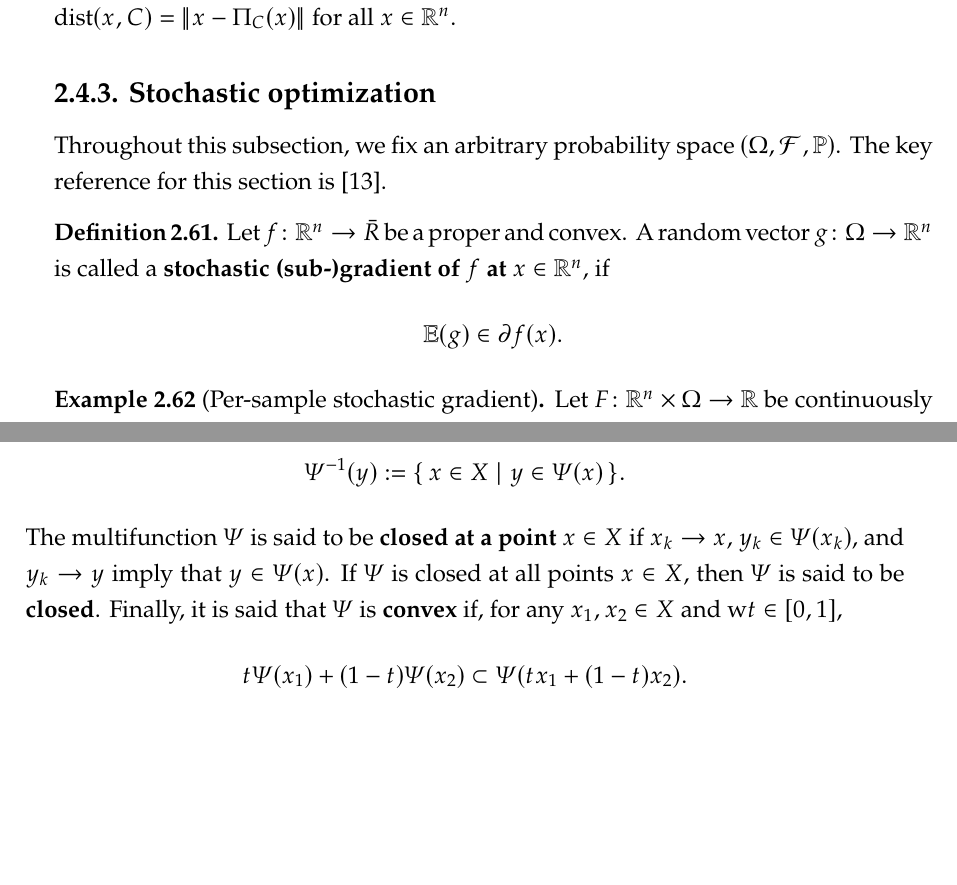
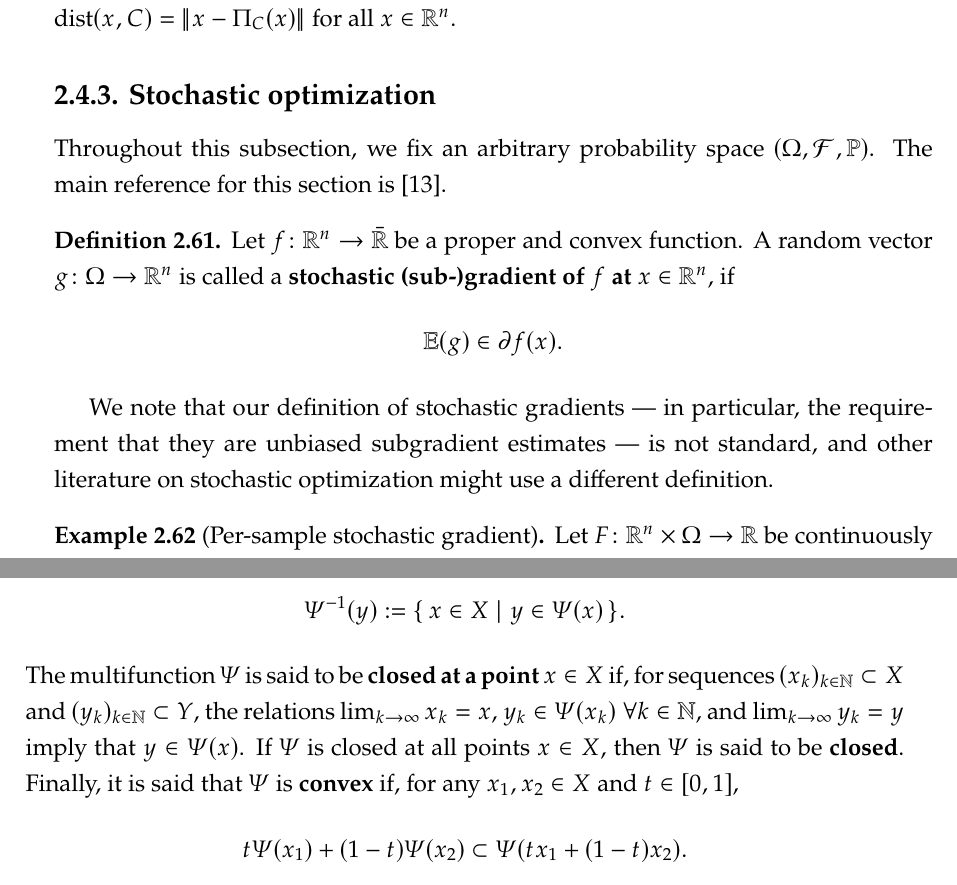
Before and after one commit to amlava/thesis, a LaTeX thesis (thesis/main.tex, which reads thesis/sec/chapter2.tex): two parts of pages 29 and 32 of 99, joined at a grey line, cut so that both start at the same text, the shorter picture padded with empty space. The pictures show the PDF file thesis/main.pdf that the author committed with the source.

Commit message:
final improvements

```diff
--- a/thesis/sec/chapter2.tex
+++ b/thesis/sec/chapter2.tex
@@ -30,8 +30,9 @@ such that
 \]
 where $x_i$ and $y_i$ denote the $i$-th component of $x$ and $y$, respectively, for $i\in\{\,1,\dots,n\,\}$.
 
-For a function $f\colon\R^n\to\R$ differentiable at $x\in\R^n$, we denote the gradient of $f$ at $x$ by
-$\nabla f(x)$. If $f$ is merely subdifferentiable at $x\in\R^n$ (see \cref{def:subgradient}), we will use the
+For a function $f\colon\R^n\to\R$ that is differentiable at $x\in\R^n$, we denote the gradient of $f$ at $x$ by
+$\nabla f(x)$.
+If $f$ is merely subdifferentiable at $x\in\R^n$ (see \cref{def:subgradient}), we will use the
 notation $\tilde{\nabla} f(x)$ to refer to a subgradient of $f$ at $x$, which will typically be arbitrary,
 unless otherwise specified.
 
@@ -906,17 +905,21 @@ Clearly, strongly convex functions are convex.
 \subsection{Stochastic optimization}
 
 Throughout this subsection, we fix an arbitrary probability space $(\Omega, \mathcal{F}, \Prob)$.
-The key reference for this section is
+The main reference for this section is
 \cite{duchi2018introductory}.
 
 \begin{definition}
-    Let $f\colon \R^n\to\bar{R}$ be a proper and convex.
+    Let $f\colon \R^n\to\bar{\R}$ be a proper and convex function.
     A random vector $g\colon\Omega\to\R^n$ is called a \textbf{stochastic (sub-)gradient of $f$
     at $x\in\R^n$}, if
     \[
         \E(g)\in\partial f(x).
     \]
 \end{definition}
+
+We note that our definition of stochastic gradients --- in particular, the requirement that
+they are unbiased subgradient estimates ---
+is not standard, and other literature on stochastic optimization might use a different definition.
 
 \begin{example}[Per-sample stochastic gradient]
     \label{ex:stochastic-gradient}
@@ -953,7 +956,7 @@ A \textbf{convex stochastic optimization problem} has the form
     \min_{x\in\mathcal{X}} \Big\{\, f(x) := \E(F_\xi(x)) \,\Big\}\,,
 \end{equation}
 where $\emptyset \neq \mathcal{X}\subset\R^n$, $\xi\colon\Omega\to\R^m$ is a random vector,
-and $F\colon\R^n \times \R^m \to \bar{\R}, (x, z) \mapsto F_z(x)$ is a proper function that satisfies
+and $F\colon\R^n \times \R^m \to \bar{\R}$ is a proper function that satisfies
 \begin{itemize}
     \item[-] $x\to F_{\xi(\omega)}(x)$ is convex for almost every $\omega\in\Omega$, and
     \item[-] $\omega\to F_{\xi(\omega)}(x)$ is measurable for all $x\in\R^n$.
@@ -1106,11 +1109,12 @@ For further reading, we refer the reader to \cite{rockafellar1998variational}.
     \[
         \varPsi^{-1}(y) := \{\, x\in X \mid y\in\varPsi(x) \,\}.
     \]
-    The multifunction $\varPsi$ is said to be \textbf{closed at a point} $x\in X$ if
-    $x_k \to x$, $y_k\in \varPsi(x_k)$, and $y_k \to y$ imply that $y\in\varPsi(x)$.
+    The multifunction $\varPsi$ is said to be \textbf{closed at a point} $x\in X$ if,
+    for sequences $(x_k)_{k\in\N} \subset X$ and $(y_k)_{k\in\N} \subset Y$, the relations
+    $\lim_{k\to\infty} x_k = x$, $y_k\in \varPsi(x_k) \; \forall k\in\N$, and $\lim_{k\to\infty} y_k = y$ imply that $y\in\varPsi(x)$.
     If $\varPsi$ is closed at all points $x\in X$, then $\varPsi$ is said to be \textbf{closed}.
     Finally, it is said that $\varPsi$ is \textbf{convex} if, for any $x_1,x_2\in X$ and
-    w$t\in [0, 1]$,
+    $t\in [0, 1]$,
     \[
         t \varPsi(x_1) + (1 - t) \varPsi(x_2) \subset \varPsi(t x_1 + (1 - t) x_2).
     \]
```
Also changed, not shown: thesis/sec/abstract.tex (+1 -1 lines), thesis/sec/chapter3.tex (+1 -1 lines), thesis/sec/chapter4.tex (+1 -1 lines), thesis/main.pdf, thesis/sec/chapter2.tex (14 more changed lines).
